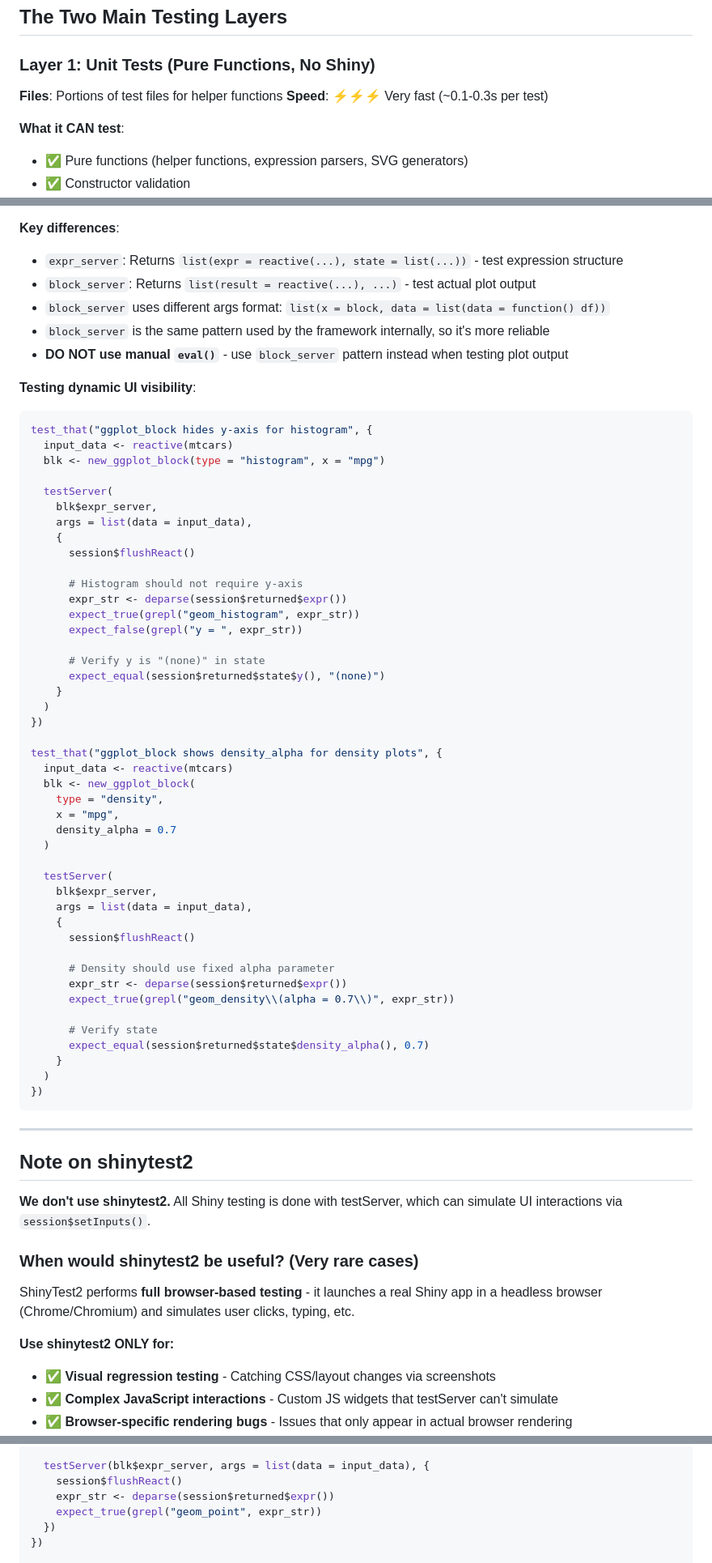
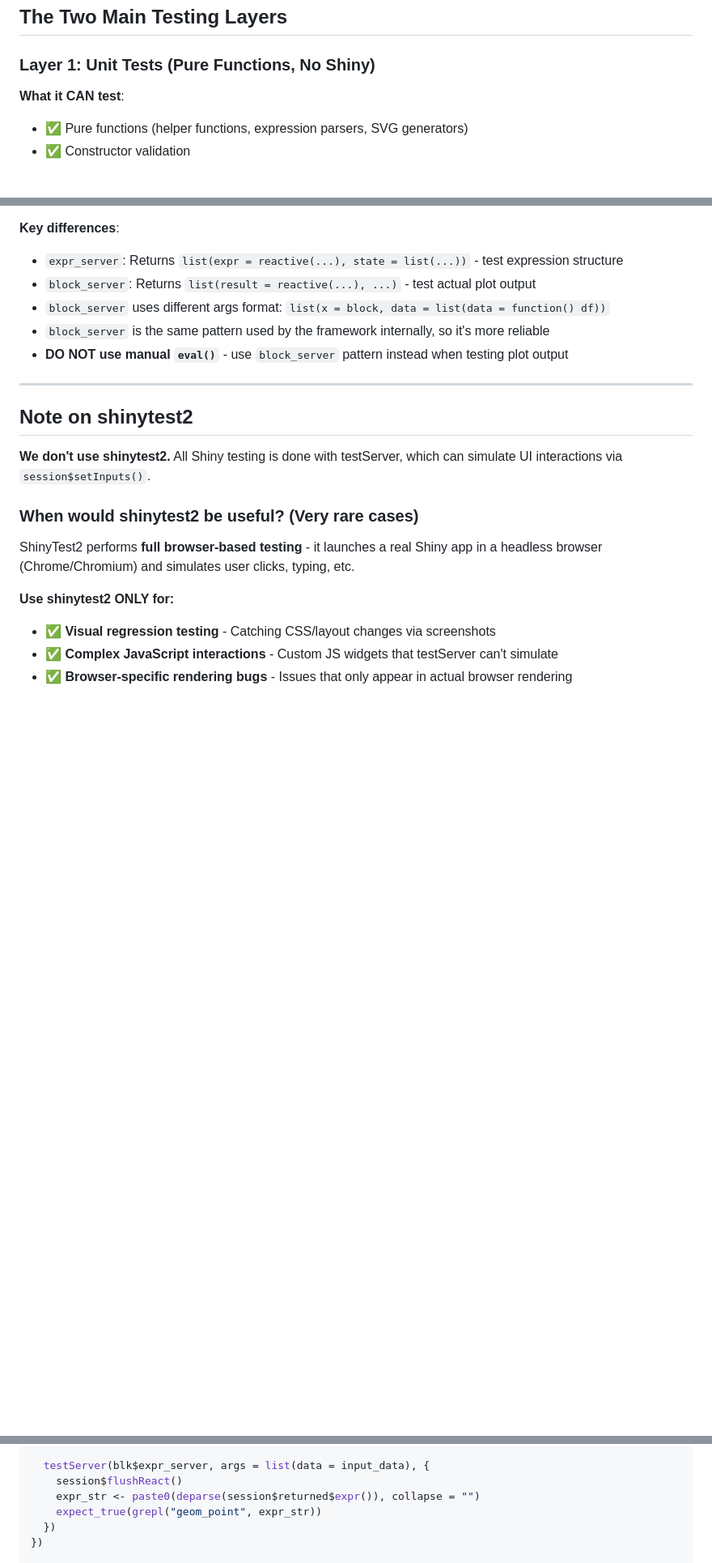
Before and after one commit to BristolMyersSquibb/blockr.ggplot, a Markdown page: dev/testing-guide.md, 3 parts joined by grey strips. Shown at 81% size. GitHub-like rendering; blank space fills up the shorter version.

````diff
--- a/dev/testing-guide.md
+++ b/dev/testing-guide.md
@@ -29,9 +29,6 @@ This guide is adapted from blockr.dplyr and applies the same principles to ggplo
 
 ### Layer 1: Unit Tests (Pure Functions, No Shiny)
 
-**Files**: Portions of test files for helper functions
-**Speed**: ⚡⚡⚡ Very fast (~0.1-0.3s per test)
-
 **What it CAN test**:
 - ✅ Pure functions (helper functions, expression parsers, SVG generators)
 - ✅ Constructor validation
@@ -244,54 +146,6 @@ test_that("facet_block switches between wrap and grid", {
 - `block_server` uses different args format: `list(x = block, data = list(data = function() df))`
 - `block_server` is the same pattern used by the framework internally, so it's more reliable
 - **DO NOT use manual `eval()`** - use `block_server` pattern instead when testing plot output
-
-**Testing dynamic UI visibility**:
-```r
-test_that("ggplot_block hides y-axis for histogram", {
-  input_data <- reactive(mtcars)
-  blk <- new_ggplot_block(type = "histogram", x = "mpg")
-
-  testServer(
-    blk$expr_server,
-    args = list(data = input_data),
-    {
-      session$flushReact()
-
-      # Histogram should not require y-axis
-      expr_str <- deparse(session$returned$expr())
-      expect_true(grepl("geom_histogram", expr_str))
-      expect_false(grepl("y = ", expr_str))
-
-      # Verify y is "(none)" in state
-      expect_equal(session$returned$state$y(), "(none)")
-    }
-  )
-})
-
-test_that("ggplot_block shows density_alpha for density plots", {
-  input_data <- reactive(mtcars)
-  blk <- new_ggplot_block(
-    type = "density",
-    x = "mpg",
-    density_alpha = 0.7
-  )
-
-  testServer(
-    blk$expr_server,
-    args = list(data = input_data),
-    {
-      session$flushReact()
-
-      # Density should use fixed alpha parameter
-      expr_str <- deparse(session$returned$expr())
-      expect_true(grepl("geom_density\\(alpha = 0.7\\)", expr_str))
-
-      # Verify state
-      expect_equal(session$returned$state$density_alpha(), 0.7)
-    }
-  )
-})
-```
 
 ---
 
@@ -381,7 +235,7 @@ test_that("ggplot_block generates scatter plot", {
 
   testServer(blk$expr_server, args = list(data = input_data), {
     session$flushReact()
-    expr_str <- deparse(session$returned$expr())
+    expr_str <- paste0(deparse(session$returned$expr()), collapse = "")
     expect_true(grepl("geom_point", expr_str))
   })
 })
````
Also changed, not shown: other parts of dev/testing-guide.md (+2 -108 lines).
